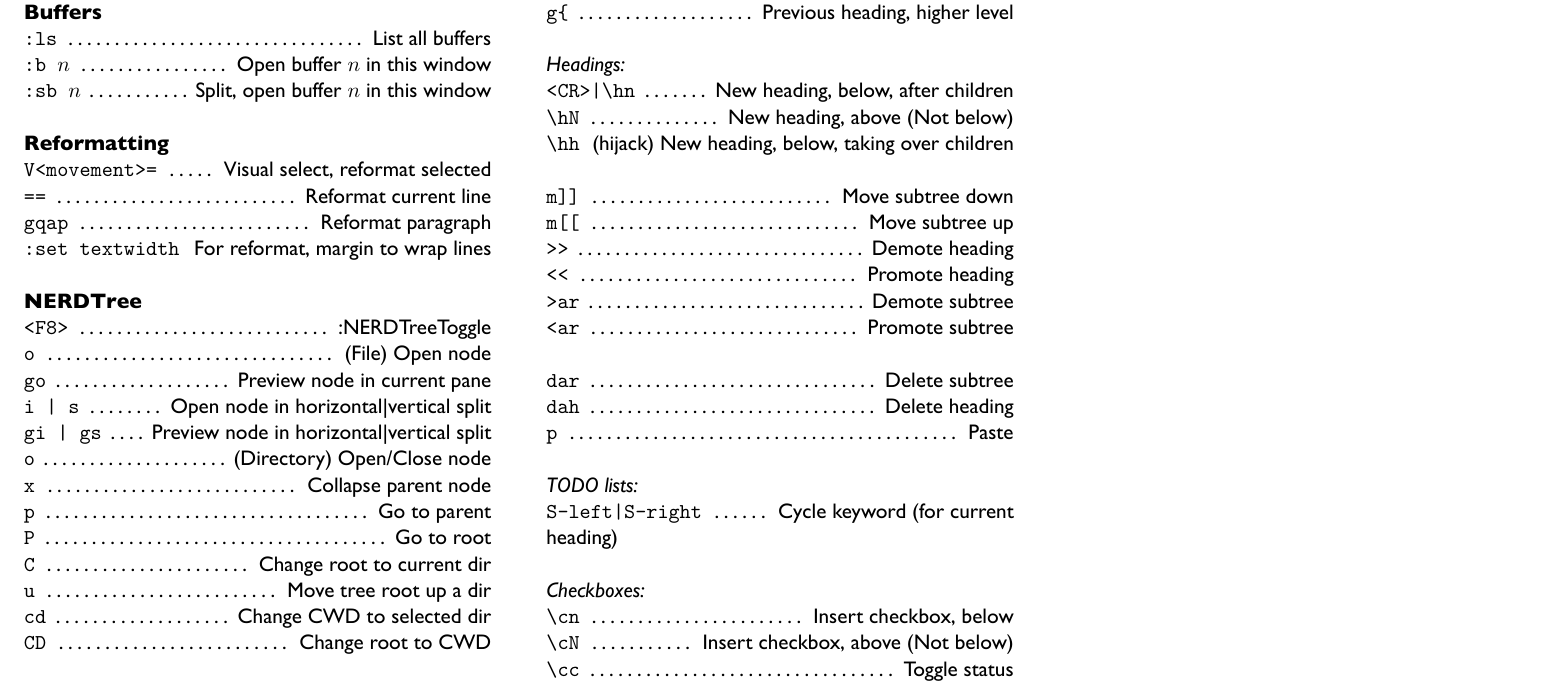
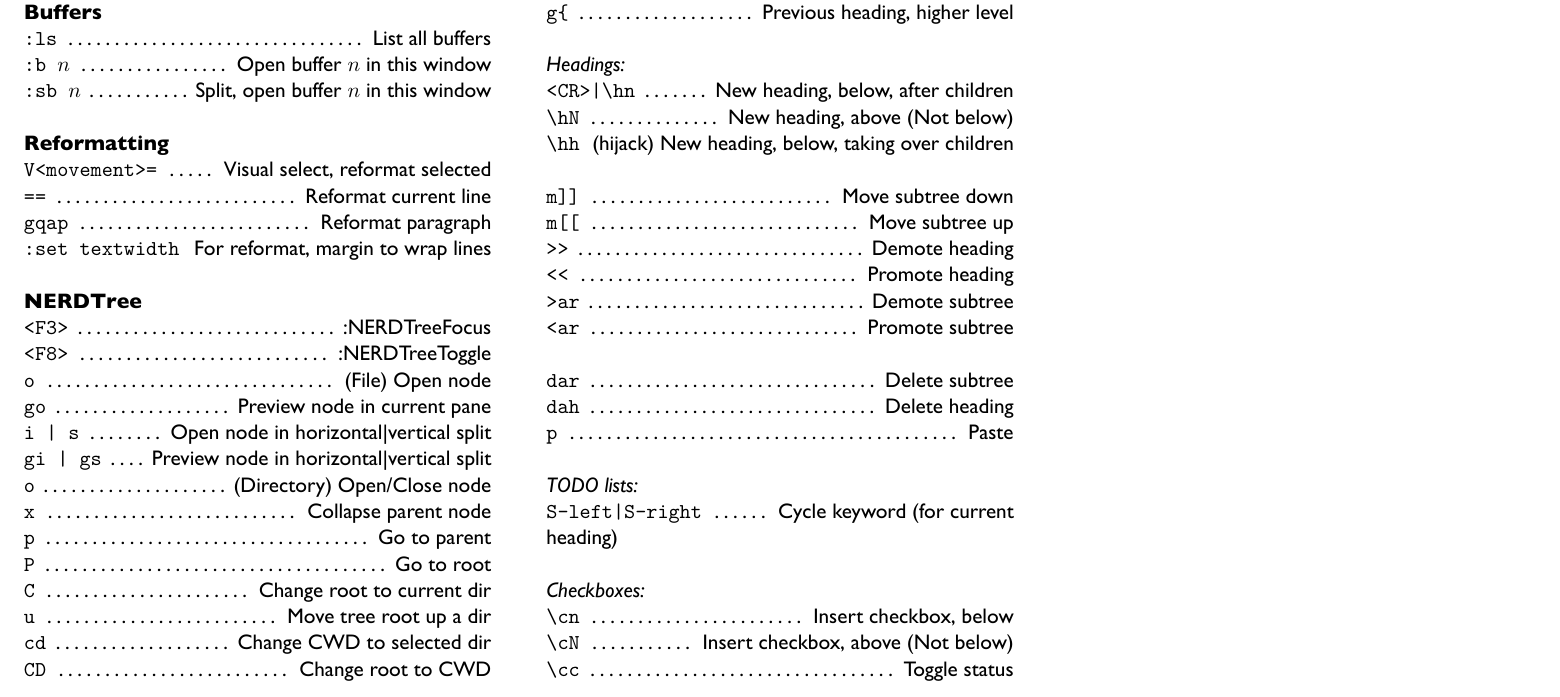
Before and after one commit to parijatmishra/cheatsheets, a LaTeX document (vim/vim.tex): part of page 2 of 2, cut so that both start at the same text. The pictures show the PDF file vim/vim.pdf that the author committed with the source.

Commit message:
Update vim cheatsheet

```diff
--- a/vim/vim.tex
+++ b/vim/vim.tex
@@ -338,6 +338,7 @@
 %----------------------------------------------------------------------------------------
 
 \sectiontitle{NERDTree}
+\command{<F3>}{:NERDTreeFocus}
 \command{<F8>}{:NERDTreeToggle}
 \command{o}{(File) Open node}
 \command{go}{Preview node in current pane}
```
Also changed, not shown: vim/vim.pdf.
